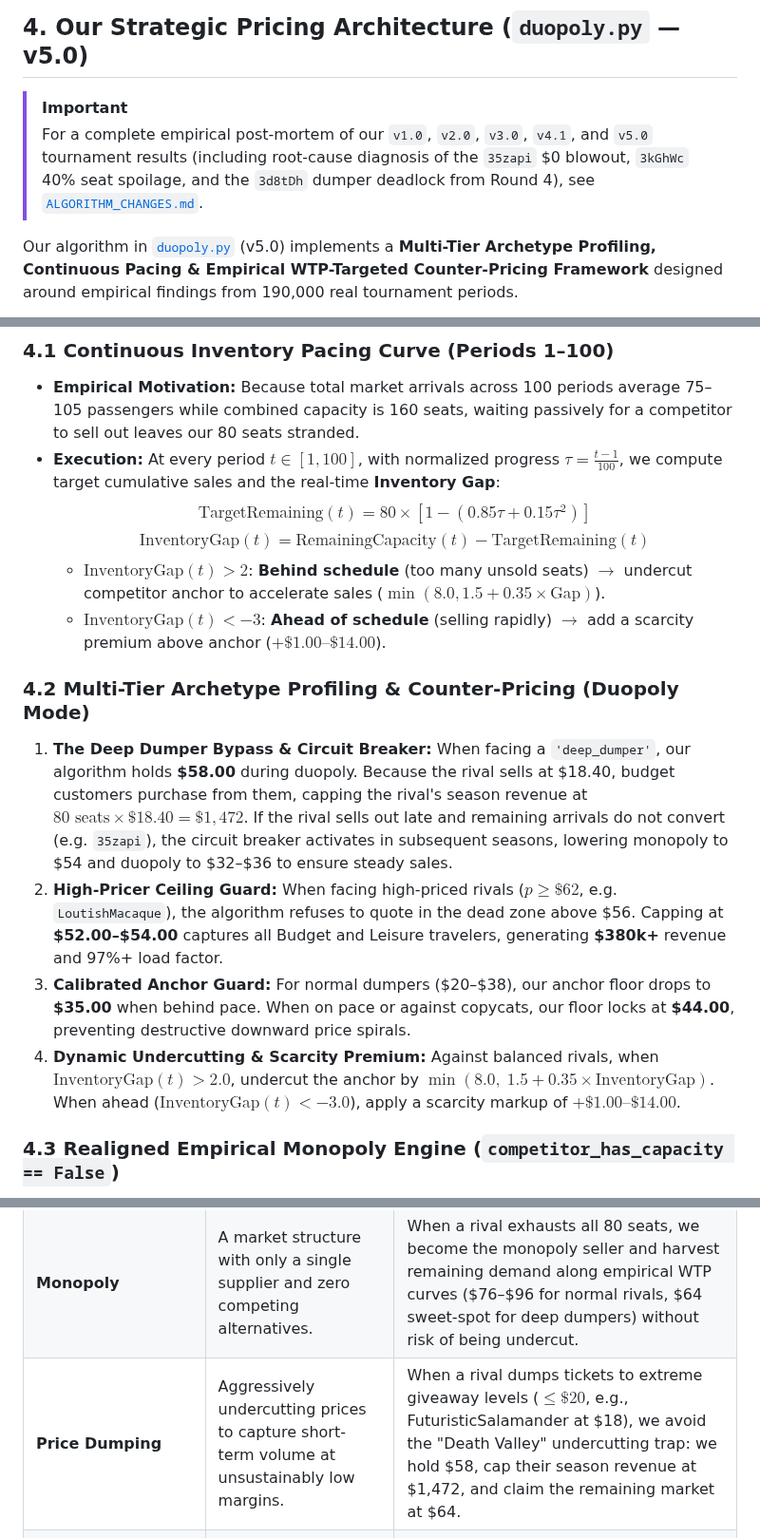
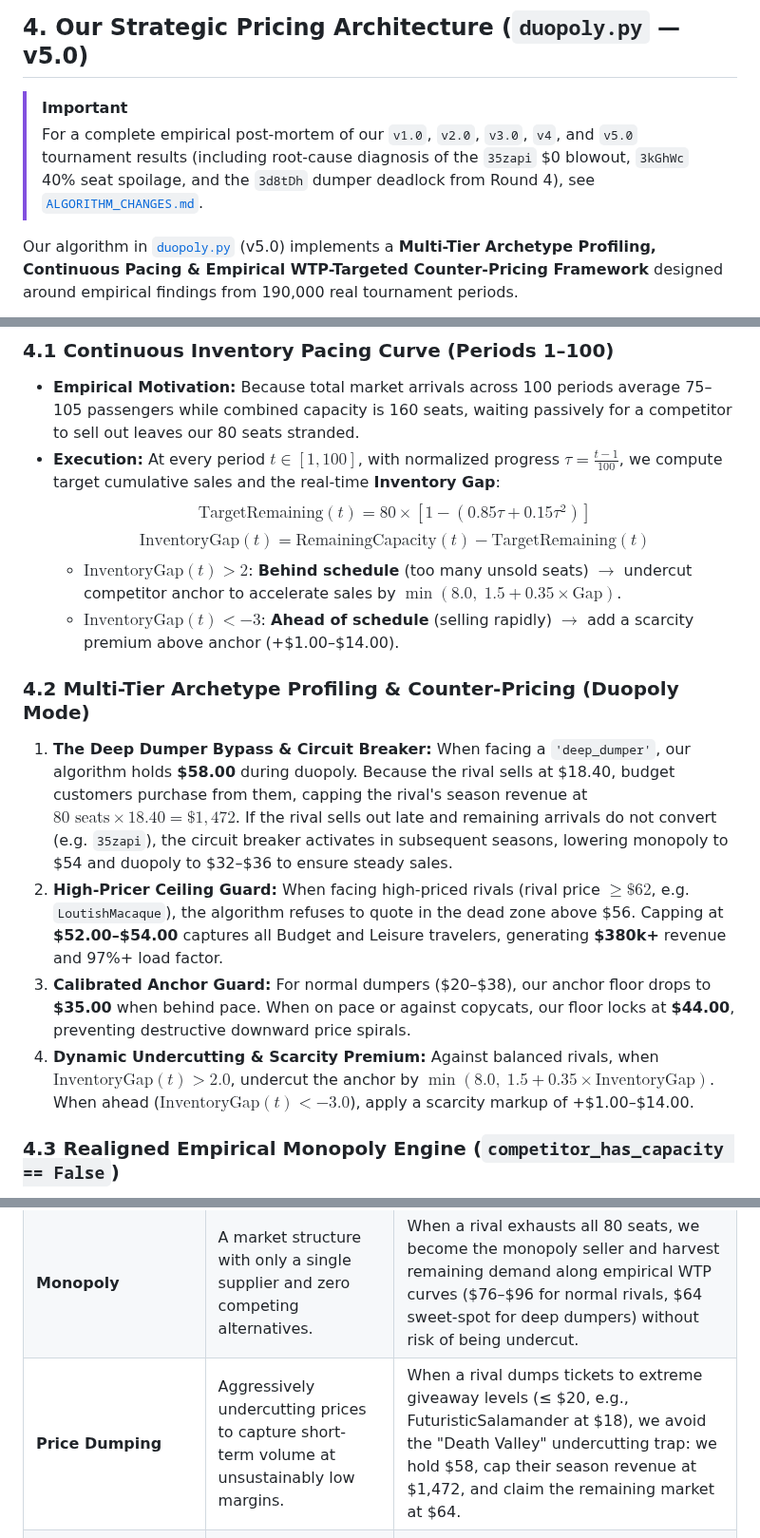
Before and after one commit to RamezCh/Learning-Optimization, a Markdown page: README.md, 3 parts joined by grey strips. Shown at 95% size. Drawn GitHub-style.

```diff
--- a/README.md
+++ b/README.md
@@ -246,7 +246,7 @@ After every competition run, a comprehensive CSV report is generated containing
 ## 4. Our Strategic Pricing Architecture (`duopoly.py` — v5.0)
 
 > [!IMPORTANT]
-> For a complete empirical post-mortem of our `v1.0`, `v2.0`, `v3.0`, `v4.1`, and `v5.0` tournament results (including root-cause diagnosis of the `35zapi` \$0 blowout, `3kGhWc` 40% seat spoilage, and the `3d8tDh` dumper deadlock from Round 4), see [`ALGORITHM_CHANGES.md`](file:///c:/Users/ramiz/OneDrive/Desktop/BHT/BHT%20-%20Assignments/Semester%203/Learning%20Optimization/ALGORITHM_CHANGES.md).
+> For a complete empirical post-mortem of our `v1.0`, `v2.0`, `v3.0`, `v4`, and `v5.0` tournament results (including root-cause diagnosis of the `35zapi` \$0 blowout, `3kGhWc` 40% seat spoilage, and the `3d8tDh` dumper deadlock from Round 4), see [`ALGORITHM_CHANGES.md`](file:///c:/Users/ramiz/OneDrive/Desktop/BHT/BHT%20-%20Assignments/Semester%203/Learning%20Optimization/ALGORITHM_CHANGES.md).
 
 Our algorithm in [`duopoly.py`](file:///c:/Users/ramiz/OneDrive/Desktop/BHT/BHT%20-%20Assignments/Semester%203/Learning%20Optimization/duopoly.py) (v5.0) implements a **Multi-Tier Archetype Profiling, Continuous Pacing & Empirical WTP-Targeted Counter-Pricing Framework** designed around empirical findings from 190,000 real tournament periods.
 
@@ -287,15 +287,15 @@ flowchart TD
 * **Execution:** At every period $t \in [1, 100]$, with normalized progress $\tau = \frac{t - 1}{100}$, we compute target cumulative sales and the real-time **Inventory Gap**:
   $$\text{TargetRemaining}(t) = 80 \times \left[1 - \left(0.85\tau + 0.15\tau^2\right)\right]$$
   $$\text{InventoryGap}(t) = \text{RemainingCapacity}(t) - \text{TargetRemaining}(t)$$
-  * $\text{InventoryGap}(t) > 2$: **Behind schedule** (too many unsold seats) $\to$ undercut competitor anchor to accelerate sales ($\min(8.0, 1.5 + 0.35 \times \text{Gap})$).
-  * $\text{InventoryGap}(t) < -3$: **Ahead of schedule** (selling rapidly) $\to$ add a scarcity premium above anchor ($+\$1.00\text{–}\$14.00$).
+  * $\text{InventoryGap}(t) > 2$: **Behind schedule** (too many unsold seats) $\to$ undercut competitor anchor to accelerate sales by $\min(8.0,\; 1.5 + 0.35 \times \text{Gap})$.
+  * $\text{InventoryGap}(t) < -3$: **Ahead of schedule** (selling rapidly) $\to$ add a scarcity premium above anchor (+\$1.00–\$14.00).
 
 ### 4.2 Multi-Tier Archetype Profiling & Counter-Pricing (Duopoly Mode)
 
-1. **The Deep Dumper Bypass & Circuit Breaker:** When facing a `'deep_dumper'`, our algorithm holds **\$58.00** during duopoly. Because the rival sells at \$18.40, budget customers purchase from them, capping the rival's season revenue at $80 \text{ seats} \times \$18.40 = \$1,472$. If the rival sells out late and remaining arrivals do not convert (e.g. `35zapi`), the circuit breaker activates in subsequent seasons, lowering monopoly to \$54 and duopoly to \$32–\$36 to ensure steady sales.
-2. **High-Pricer Ceiling Guard:** When facing high-priced rivals ($p \ge \$62$, e.g. `LoutishMacaque`), the algorithm refuses to quote in the dead zone above \$56. Capping at **\$52.00–\$54.00** captures all Budget and Leisure travelers, generating **\$380k+** revenue and 97%+ load factor.
+1. **The Deep Dumper Bypass & Circuit Breaker:** When facing a `'deep_dumper'`, our algorithm holds **\$58.00** during duopoly. Because the rival sells at \$18.40, budget customers purchase from them, capping the rival's season revenue at $80 \text{ seats} \times 18.40 = \$1,472$. If the rival sells out late and remaining arrivals do not convert (e.g. `35zapi`), the circuit breaker activates in subsequent seasons, lowering monopoly to \$54 and duopoly to \$32–\$36 to ensure steady sales.
+2. **High-Pricer Ceiling Guard:** When facing high-priced rivals (rival price $\ge \$62$, e.g. `LoutishMacaque`), the algorithm refuses to quote in the dead zone above \$56. Capping at **\$52.00–\$54.00** captures all Budget and Leisure travelers, generating **\$380k+** revenue and 97%+ load factor.
 3. **Calibrated Anchor Guard:** For normal dumpers (\$20–\$38), our anchor floor drops to **\$35.00** when behind pace. When on pace or against copycats, our floor locks at **\$44.00**, preventing destructive downward price spirals.
-4. **Dynamic Undercutting & Scarcity Premium:** Against balanced rivals, when $\text{InventoryGap}(t) > 2.0$, undercut the anchor by $\min(8.0,\; 1.5 + 0.35 \times \text{InventoryGap})$. When ahead ($\text{InventoryGap}(t) < -3.0$), apply a scarcity markup of $+ \$1.00\text{–}\$14.00$.
+4. **Dynamic Undercutting & Scarcity Premium:** Against balanced rivals, when $\text{InventoryGap}(t) > 2.0$, undercut the anchor by $\min(8.0,\; 1.5 + 0.35 \times \text{InventoryGap})$. When ahead ($\text{InventoryGap}(t) < -3.0$), apply a scarcity markup of +\$1.00–\$14.00.
 
 ### 4.3 Realigned Empirical Monopoly Engine (`competitor_has_capacity == False`)
 
@@ -379,7 +379,7 @@ Below is an executive glossary defining key economic, revenue management, and co
 | :--- | :--- | :--- |
 | **Duopoly** | A market structure where exactly two commercial competitors supply the entire market. | Player A and Player B share all market arrivals; pricing decisions directly affect each other's sales volume. |
 | **Monopoly** | A market structure with only a single supplier and zero competing alternatives. | When a rival exhausts all 80 seats, we become the monopoly seller and harvest remaining demand along empirical WTP curves (\$76–\$96 for normal rivals, \$64 sweet-spot for deep dumpers) without risk of being undercut. |
-| **Price Dumping** | Aggressively undercutting prices to capture short-term volume at unsustainably low margins. | When a rival dumps tickets to extreme giveaway levels ($\le \$20$, e.g., FuturisticSalamander at \$18), we avoid the "Death Valley" undercutting trap: we hold \$58, cap their season revenue at \$1,472, and claim the remaining market at \$64. |
+| **Price Dumping** | Aggressively undercutting prices to capture short-term volume at unsustainably low margins. | When a rival dumps tickets to extreme giveaway levels (≤ \$20, e.g., FuturisticSalamander at \$18), we avoid the "Death Valley" undercutting trap: we hold \$58, cap their season revenue at \$1,472, and claim the remaining market at \$64. |
 | **Selling Season** | One complete 100-day booking timeline for a single scheduled flight departure. | Each competition simulation repeats 100 seasons with identical market parameters, allowing cross-season learning. |
 | **Selling Period** | A single day or time step within the 100-day booking timeline. | There are 100 active periods plus period 101, which delivers final feedback from period 100. |
 | **Information Dump (`information_dump`)** | A persistent Python data structure passed between consecutive decision steps. | Enables our algorithm to store state across periods and seasons without violating Docker sandbox memory constraints. |
```
Also changed, not shown: other parts of README.md (+4 -4 lines), ALGORITHM_CHANGES.md (+23 -23 lines), imgs/v4_round4_postmortem.png.
